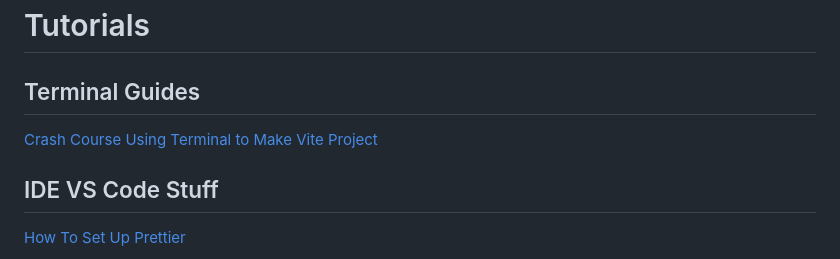
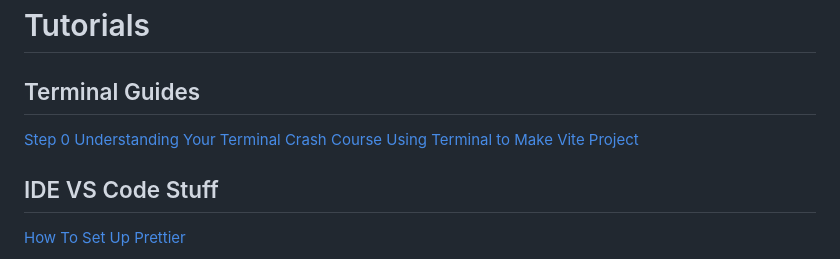
Before and after one commit to RandyBoBandy92/bcit_tutorials, a Markdown page: README.md, the part around the change. Rendered like a GitHub page.

Commit message:
added step 0 guide on 3 basic commands for the terminal

```diff
--- a/README.md
+++ b/README.md
@@ -1,6 +1,7 @@
 # Tutorials
 
 ## Terminal Guides
+[Step 0 Understanding Your Terminal](./terminal/Step-0-Understanding-Terminal.md)
 [Crash Course Using Terminal to Make Vite Project](./terminal/Crash-Course-Make-Vite-Project.md)
 
 ## IDE VS Code Stuff
```
Also changed, not shown: terminal/Step-0-Understanding-Terminal.md (added, +20 -0 lines), assets/images/ls_command.png (added), assets/images/pwd_command.png (added).
